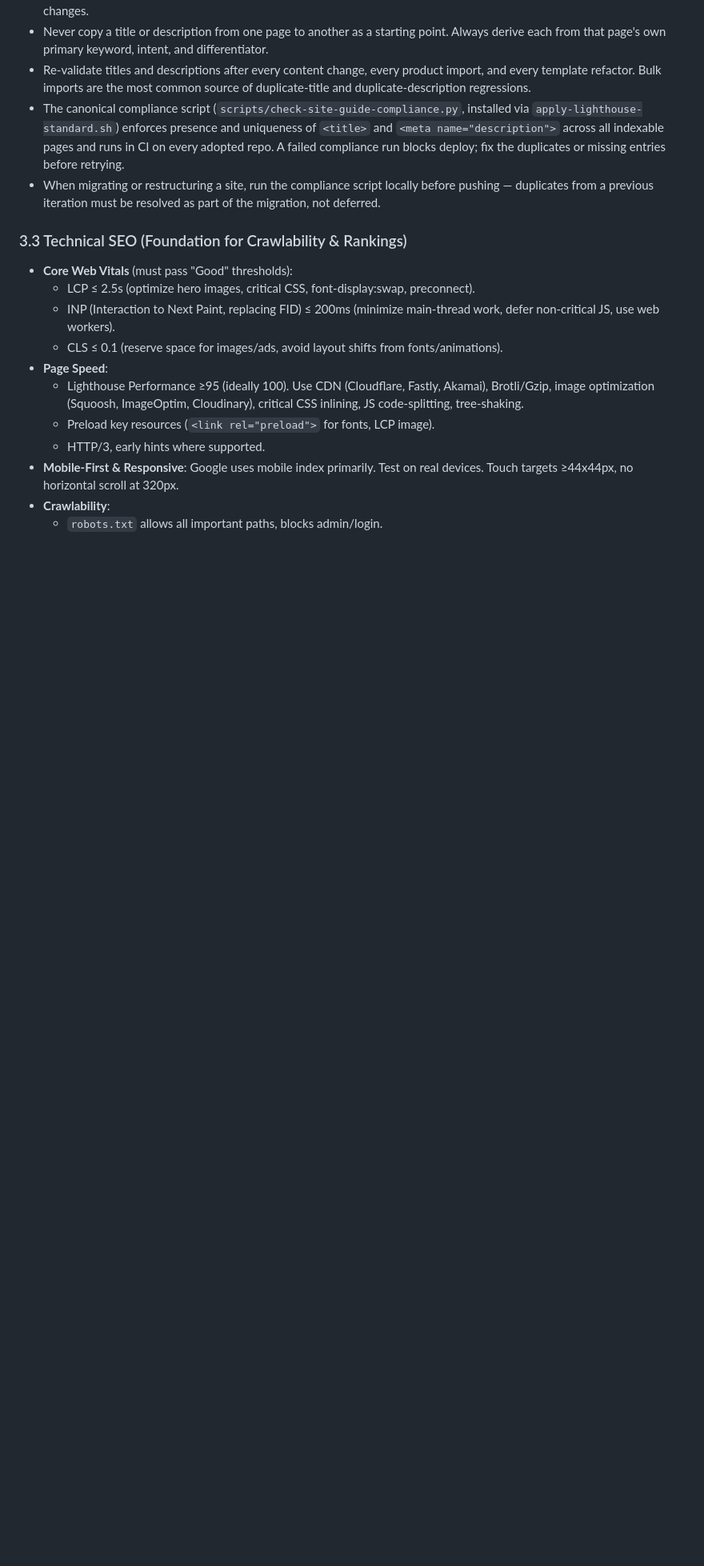
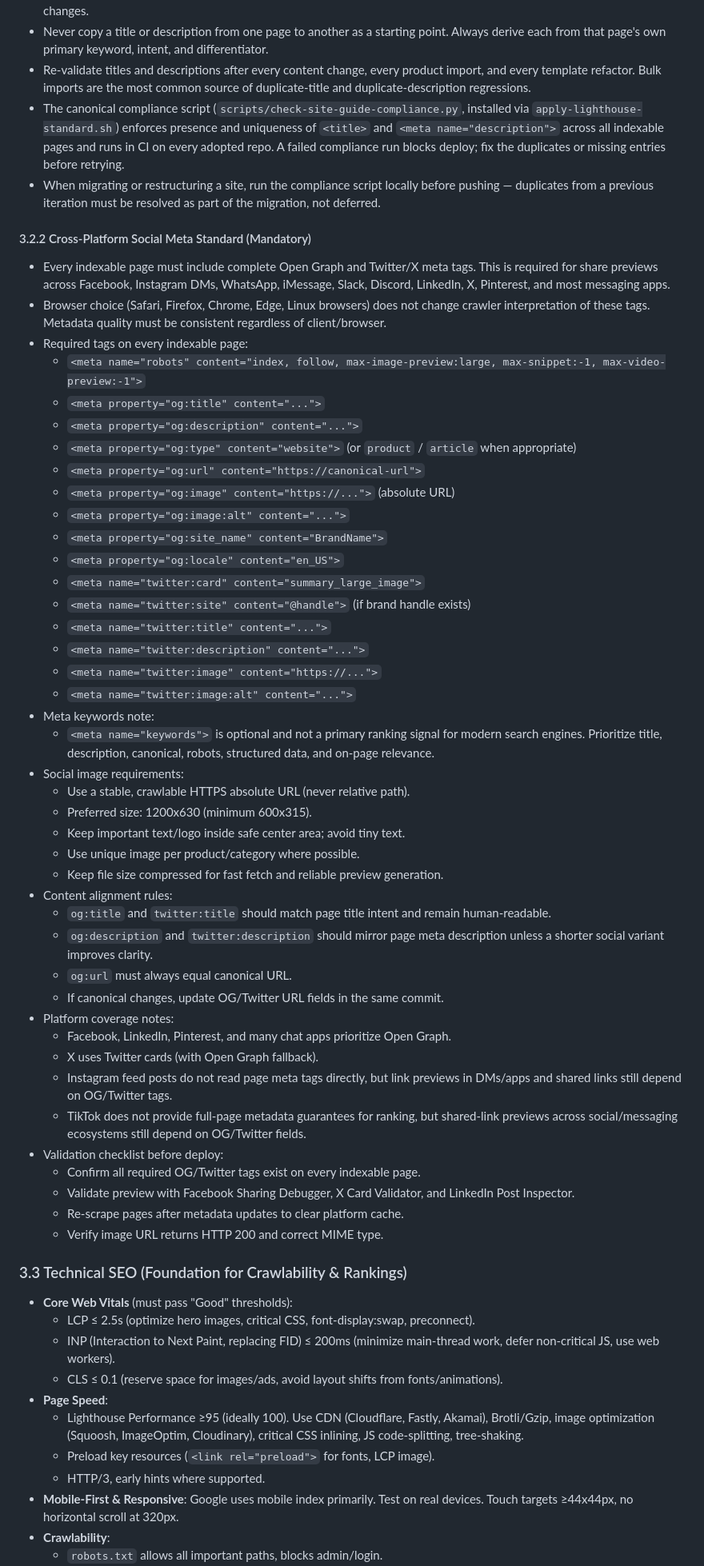
Before and after one commit to StephenMattison/busy-bee-maine-coons-website, a Markdown page: SITE-GUIDE.md, the part around the change. Shown at 80% size. Rendered like a GitHub page; blank space fills up the shorter version.

Commit message:
Sync site guide assets from canonical source (c126c49)

```diff
--- a/SITE-GUIDE.md
+++ b/SITE-GUIDE.md
@@ -317,6 +317,49 @@ Goal: Dominate target keywords with helpful, authoritative, technically flawless
 - Re-validate titles and descriptions after every content change, every product import, and every template refactor. Bulk imports are the most common source of duplicate-title and duplicate-description regressions.
 - The canonical compliance script (`scripts/check-site-guide-compliance.py`, installed via `apply-lighthouse-standard.sh`) enforces presence and uniqueness of `<title>` and `<meta name="description">` across all indexable pages and runs in CI on every adopted repo. A failed compliance run blocks deploy; fix the duplicates or missing entries before retrying.
 - When migrating or restructuring a site, run the compliance script locally before pushing — duplicates from a previous iteration must be resolved as part of the migration, not deferred.
+
+#### 3.2.2 Cross-Platform Social Meta Standard (Mandatory)
+- Every indexable page must include complete Open Graph and Twitter/X meta tags. This is required for share previews across Facebook, Instagram DMs, WhatsApp, iMessage, Slack, Discord, LinkedIn, X, Pinterest, and most messaging apps.
+- Browser choice (Safari, Firefox, Chrome, Edge, Linux browsers) does not change crawler interpretation of these tags. Metadata quality must be consistent regardless of client/browser.
+- Required tags on every indexable page:
+  - `<meta name="robots" content="index, follow, max-image-preview:large, max-snippet:-1, max-video-preview:-1">`
+  - `<meta property="og:title" content="...">`
+  - `<meta property="og:description" content="...">`
+  - `<meta property="og:type" content="website">` (or `product` / `article` when appropriate)
+  - `<meta property="og:url" content="https://canonical-url">`
+  - `<meta property="og:image" content="https://...">` (absolute URL)
+  - `<meta property="og:image:alt" content="...">`
+  - `<meta property="og:site_name" content="BrandName">`
+  - `<meta property="og:locale" content="en_US">`
+  - `<meta name="twitter:card" content="summary_large_image">`
+  - `<meta name="twitter:site" content="@handle">` (if brand handle exists)
+  - `<meta name="twitter:title" content="...">`
+  - `<meta name="twitter:description" content="...">`
+  - `<meta name="twitter:image" content="https://...">`
+  - `<meta name="twitter:image:alt" content="...">`
+- Meta keywords note:
+  - `<meta name="keywords">` is optional and not a primary ranking signal for modern search engines. Prioritize title, description, canonical, robots, structured data, and on-page relevance.
+- Social image requirements:
+  - Use a stable, crawlable HTTPS absolute URL (never relative path).
+  - Preferred size: 1200x630 (minimum 600x315).
+  - Keep important text/logo inside safe center area; avoid tiny text.
+  - Use unique image per product/category where possible.
+  - Keep file size compressed for fast fetch and reliable preview generation.
+- Content alignment rules:
+  - `og:title` and `twitter:title` should match page title intent and remain human-readable.
+  - `og:description` and `twitter:description` should mirror page meta description unless a shorter social variant improves clarity.
+  - `og:url` must always equal canonical URL.
+  - If canonical changes, update OG/Twitter URL fields in the same commit.
+- Platform coverage notes:
+  - Facebook, LinkedIn, Pinterest, and many chat apps prioritize Open Graph.
+  - X uses Twitter cards (with Open Graph fallback).
+  - Instagram feed posts do not read page meta tags directly, but link previews in DMs/apps and shared links still depend on OG/Twitter tags.
+  - TikTok does not provide full-page metadata guarantees for ranking, but shared-link previews across social/messaging ecosystems still depend on OG/Twitter fields.
+- Validation checklist before deploy:
+  - Confirm all required OG/Twitter tags exist on every indexable page.
+  - Validate preview with Facebook Sharing Debugger, X Card Validator, and LinkedIn Post Inspector.
+  - Re-scrape pages after metadata updates to clear platform cache.
+  - Verify image URL returns HTTP 200 and correct MIME type.
 
 ### 3.3 Technical SEO (Foundation for Crawlability & Rankings)
 - **Core Web Vitals** (must pass "Good" thresholds):
```
